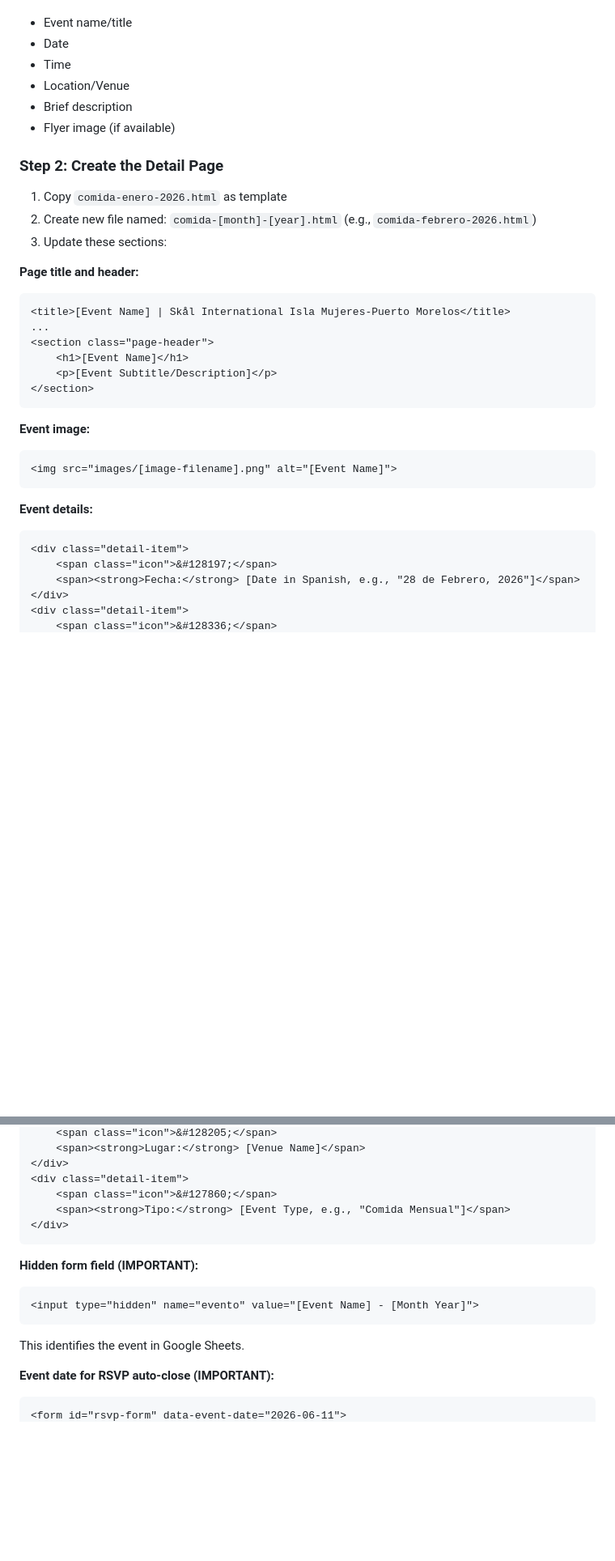
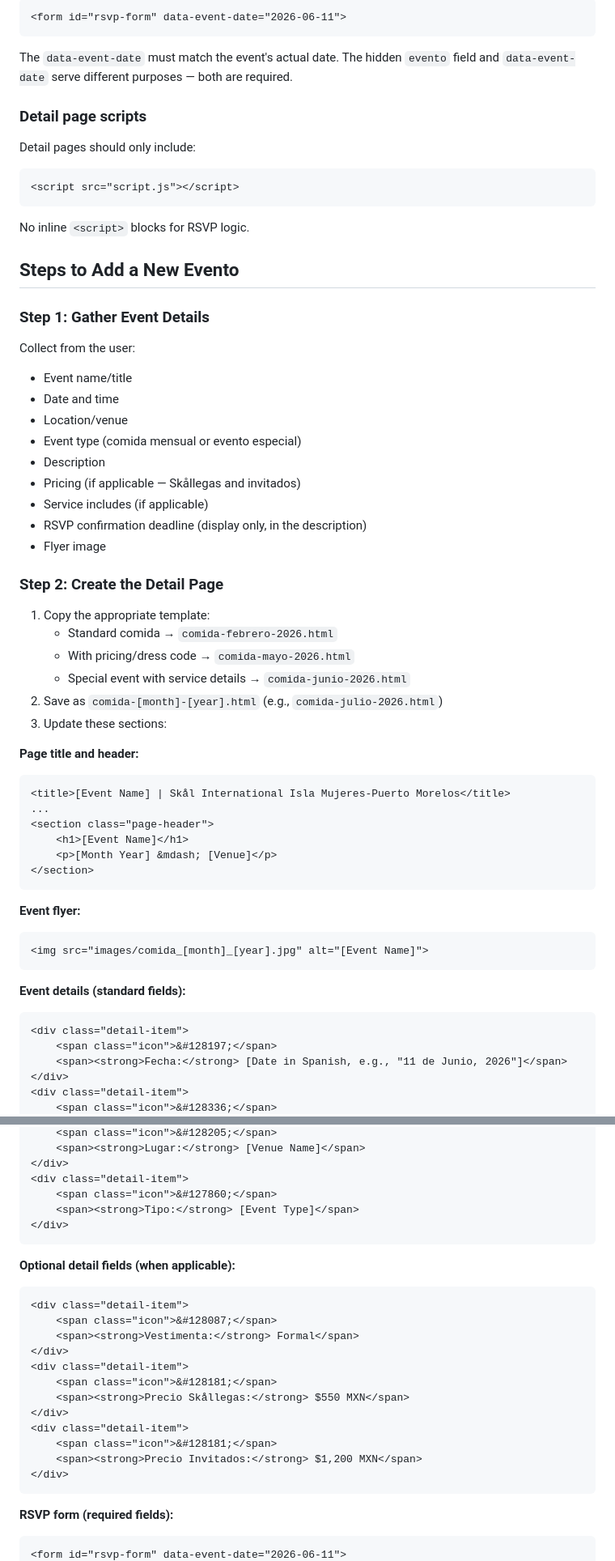
Before and after one commit to eltintero/skal-website, a Markdown page: COMIDAS_INSTRUCTIONS.md, 2 parts joined by grey strips. Shown at 81% size. Drawn GitHub-style; blank space fills up the shorter version.

````diff
--- a/COMIDAS_INSTRUCTIONS.md
+++ b/COMIDAS_INSTRUCTIONS.md
@@ -39,14 +74,41 @@ Ask for:
+```html
+<form id="rsvp-form" data-event-date="2026-06-11">
+```
+
+The `data-event-date` must match the event's actual date. The hidden `evento` field and `data-event-date` serve different purposes — both are required.
+
+### Detail page scripts
+
+Detail pages should only include:
+
+```html
+<script src="script.js"></script>
+```
+
+No inline `<script>` blocks for RSVP logic.
+
+## Steps to Add a New Evento
+
+### Step 1: Gather Event Details
+
+Collect from the user:
 - Event name/title
-- Date
-- Time
-- Location/Venue
-- Brief description
-- Flyer image (if available)
+- Date and time
+- Location/venue
+- Event type (comida mensual or evento especial)
+- Description
+- Pricing (if applicable — Skållegas and invitados)
+- Service includes (if applicable)
+- RSVP confirmation deadline (display only, in the description)
+- Flyer image
 
 ### Step 2: Create the Detail Page
 
-1. Copy `comida-enero-2026.html` as template
-2. Create new file named: `comida-[month]-[year].html` (e.g., `comida-febrero-2026.html`)
+1. Copy the appropriate template:
+   - Standard comida → `comida-febrero-2026.html`
+   - With pricing/dress code → `comida-mayo-2026.html`
+   - Special event with service details → `comida-junio-2026.html`
+2. Save as `comida-[month]-[year].html` (e.g., `comida-julio-2026.html`)
 3. Update these sections:
 
 **Page title and header:**
@@ -55,20 +117,20 @@ Ask for:
 ...
 <section class="page-header">
     <h1>[Event Name]</h1>
-    <p>[Event Subtitle/Description]</p>
+    <p>[Month Year] &mdash; [Venue]</p>
 </section>
 ```
 
-**Event image:**
+**Event flyer:**
 ```html
-<img src="images/[image-filename].png" alt="[Event Name]">
+<img src="images/comida_[month]_[year].jpg" alt="[Event Name]">
 ```
 
-**Event details:**
+**Event details (standard fields):**
 ```html
 <div class="detail-item">
     <span class="icon">&#128197;</span>
-    <span><strong>Fecha:</strong> [Date in Spanish, e.g., "28 de Febrero, 2026"]</span>
+    <span><strong>Fecha:</strong> [Date in Spanish, e.g., "11 de Junio, 2026"]</span>
 </div>
 <div class="detail-item">
     <span class="icon">&#128336;</span>
@@ -80,17 +142,26 @@ Ask for:
 </div>
 <div class="detail-item">
     <span class="icon">&#127860;</span>
-    <span><strong>Tipo:</strong> [Event Type, e.g., "Comida Mensual"]</span>
+    <span><strong>Tipo:</strong> [Event Type]</span>
 </div>
 ```
 
-**Hidden form field (IMPORTANT):**
+**Optional detail fields (when applicable):**
 ```html
-<input type="hidden" name="evento" value="[Event Name] - [Month Year]">
+<div class="detail-item">
+    <span class="icon">&#128087;</span>
+    <span><strong>Vestimenta:</strong> Formal</span>
+</div>
+<div class="detail-item">
+    <span class="icon">&#128181;</span>
+    <span><strong>Precio Skållegas:</strong> $550 MXN</span>
+</div>
+<div class="detail-item">
+    <span class="icon">&#128181;</span>
+    <span><strong>Precio Invitados:</strong> $1,200 MXN</span>
+</div>
 ```
 
-This identifies the event in Google Sheets.
-
-**Event date for RSVP auto-close (IMPORTANT):**
+**RSVP form (required fields):**
 ```html
 <form id="rsvp-form" data-event-date="2026-06-11">
````
Also changed, not shown: other parts of COMIDAS_INSTRUCTIONS.md (+106 -39 lines).
